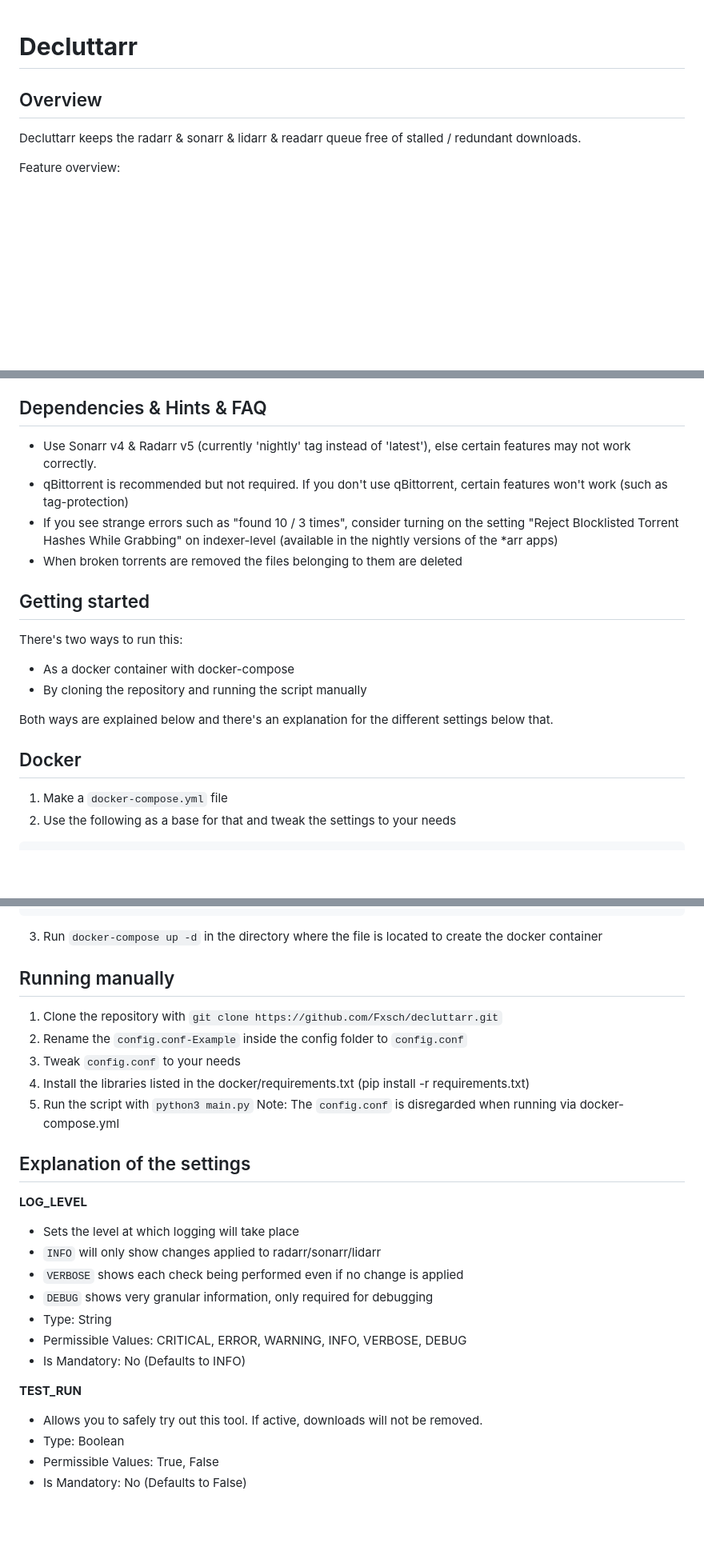
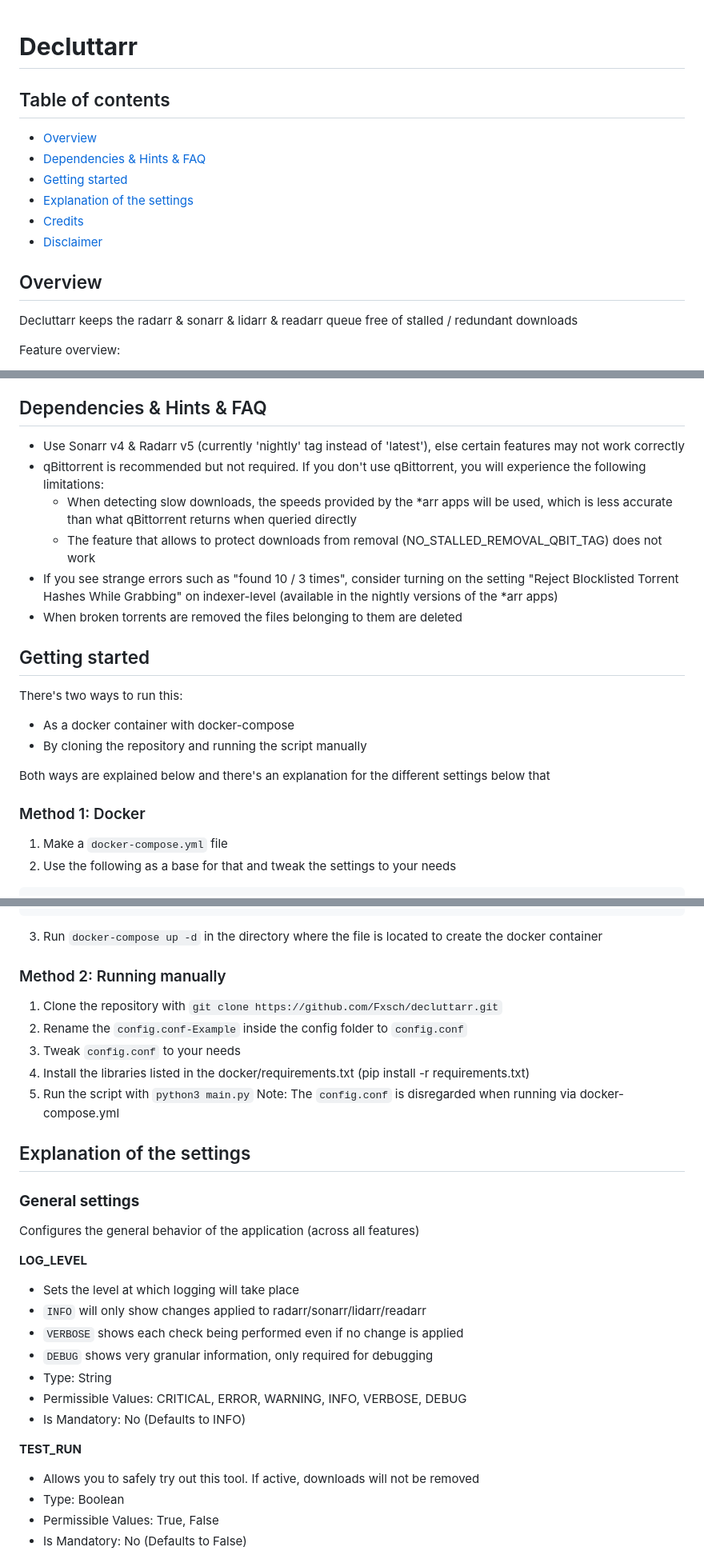
Before and after one commit to ManiMatter/decluttarr, a Markdown page: README.md, 3 parts joined by grey strips. Shown: that part at 80% size. Rendered like a GitHub page; blank space fills up the shorter version.

````diff
--- a/README.md
+++ b/README.md
@@ -1,7 +1,15 @@
 # **Decluttarr**
 
+## Table of contents
+- [Overview](#overview)
+- [Dependencies & Hints & FAQ](#dependencies--hints--faq)
+- [Getting started](#getting-started)
+- [Explanation of the settings](#explanation-of-the-settings)
+- [Credits](#credits)
+- [Disclaimer](#disclaimer)
+
 ## Overview
-Decluttarr keeps the radarr & sonarr & lidarr & readarr queue free of stalled / redundant downloads.
+Decluttarr keeps the radarr & sonarr & lidarr & readarr queue free of stalled / redundant downloads
 
 Feature overview:
 - Automatically delete downloads that are stuck downloading metadata (& trigger download from another source)
@@ -14,8 +22,10 @@ You may run this locally by launching main.py, or by pulling the docker image.
 You can find a sample docker-compose.yml in the docker folder.
 
 ## Dependencies & Hints & FAQ
-- Use Sonarr v4 & Radarr v5 (currently 'nightly' tag instead of 'latest'), else certain features may not work correctly.
-- qBittorrent is recommended but not required. If you don't use qBittorrent, certain features won't work (such as tag-protection)
+- Use Sonarr v4 & Radarr v5 (currently 'nightly' tag instead of 'latest'), else certain features may not work correctly
+- qBittorrent is recommended but not required. If you don't use qBittorrent, you will experience the following limitations:
+  - When detecting slow downloads, the speeds provided by the *arr apps will be used, which is less accurate than what qBittorrent returns when queried directly
+  - The feature that allows to protect downloads from removal (NO_STALLED_REMOVAL_QBIT_TAG) does not work
 - If you see strange errors such as "found 10 / 3 times", consider turning on the setting "Reject Blocklisted Torrent Hashes While Grabbing" on indexer-level (available in the nightly versions of the *arr apps)
 - When broken torrents are removed the files belonging to them are deleted
 
@@ -24,9 +34,9 @@ There's two ways to run this:
 - As a docker container with docker-compose
 - By cloning the repository and running the script manually
 
-Both ways are explained below and there's an explanation for the different settings below that.
+Both ways are explained below and there's an explanation for the different settings below that
 
-## Docker
+### Method 1: Docker
 1) Make a `docker-compose.yml` file
 2) Use the following as a base for that and tweak the settings to your needs
 ```
@@ -76,7 +86,7 @@ services:
 ```
 3) Run `docker-compose up -d` in the directory where the file is located to create the docker container
 
-## Running manually
+### Method 2: Running manually
 1) Clone the repository with `git clone https://github.com/Fxsch/decluttarr.git`
 2) Rename the `config.conf-Example` inside the config folder to `config.conf`
 3) Tweak `config.conf` to your needs
@@ -85,9 +95,13 @@ services:
 Note: The `config.conf` is disregarded when running via docker-compose.yml
 
 ## Explanation of the settings
+
+### **General settings**
+Configures the general behavior of the application (across all features)
+
 **LOG_LEVEL**
 - Sets the level at which logging will take place
-- `INFO` will only show changes applied to radarr/sonarr/lidarr
+- `INFO` will only show changes applied to radarr/sonarr/lidarr/readarr
 - `VERBOSE` shows each check being performed even if no change is applied
 - `DEBUG` shows very granular information, only required for debugging
 - Type: String
@@ -95,7 +109,7 @@ Note: The `config.conf` is disregarded when running via docker-compose.yml
 - Is Mandatory: No (Defaults to INFO)
 
 **TEST_RUN**
-- Allows you to safely try out this tool. If active, downloads will not be removed.
+- Allows you to safely try out this tool. If active, downloads will not be removed
 - Type: Boolean
 - Permissible Values: True, False
 - Is Mandatory: No (Defaults to False)
````
Also changed, not shown: other parts of README.md (+13 -13 lines).
